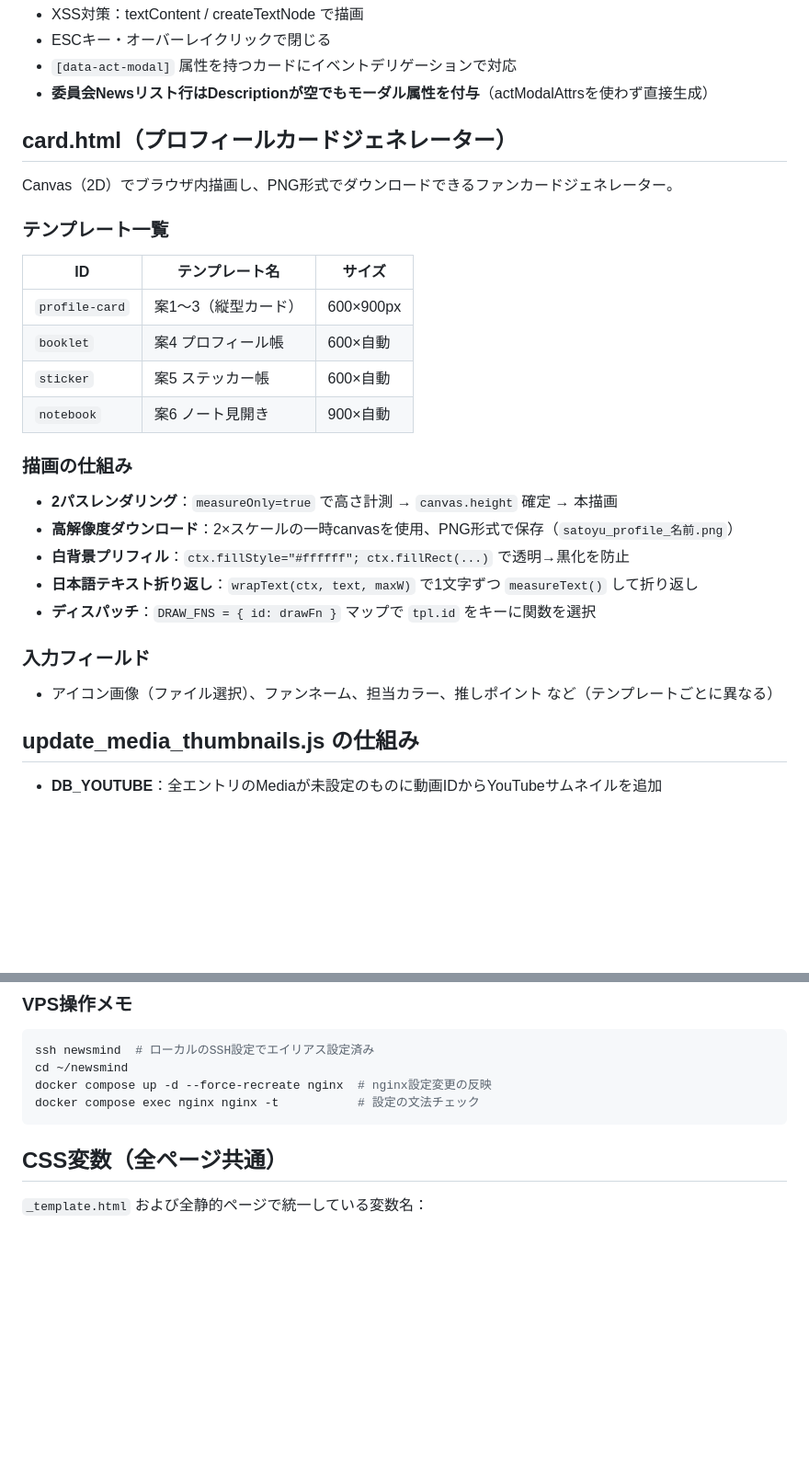
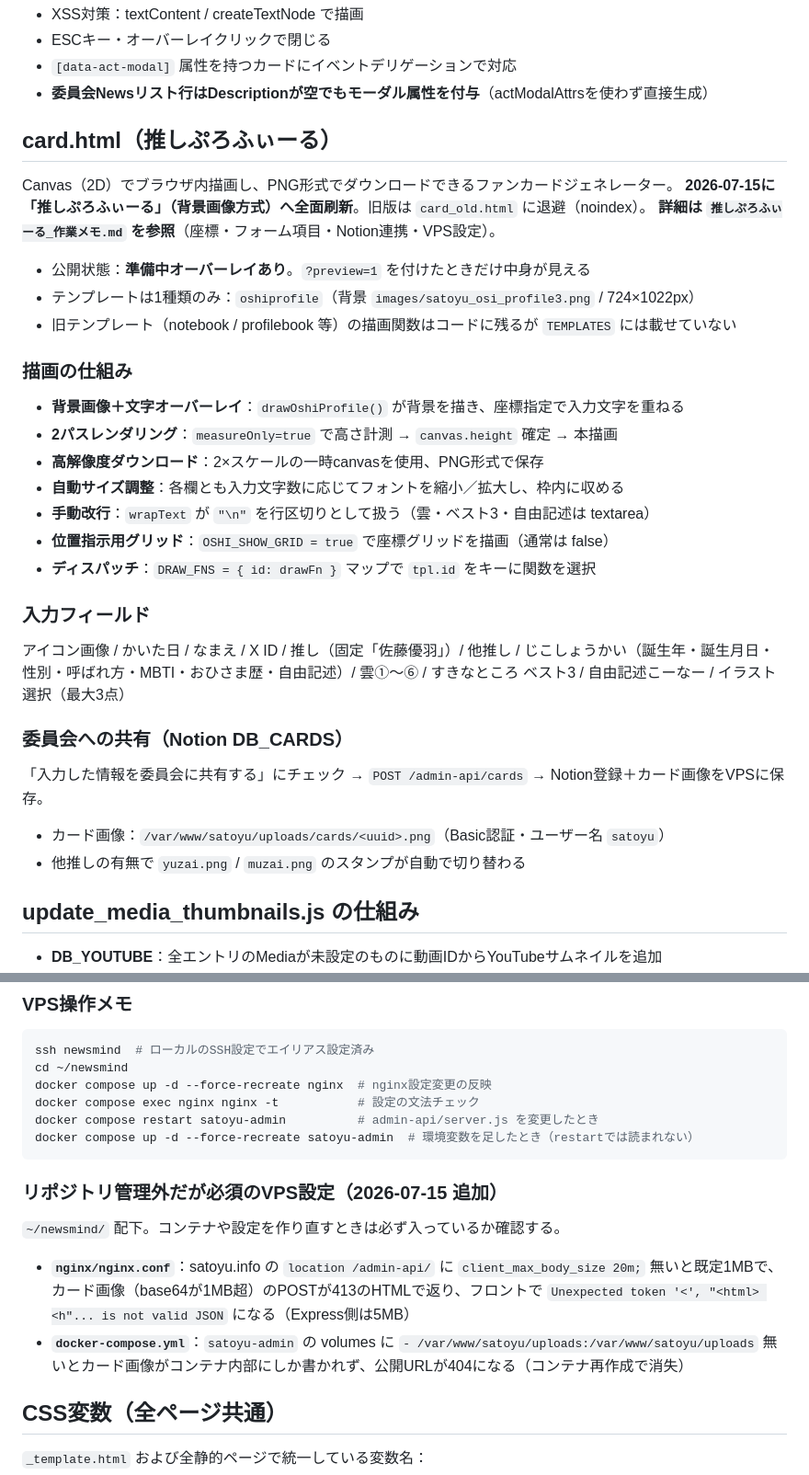
Before and after one commit to ysatoseitan0910/yusato_seitan, a Markdown page: CLAUDE.md, 2 parts joined by grey strips. Shown at 92% size. Drawn GitHub-style; blank space fills up the shorter version.

````diff
--- a/CLAUDE.md
+++ b/CLAUDE.md
@@ -150,27 +150,34 @@ oEmbed API（`https://www.tiktok.com/oembed?url=...`）をビルド時に並列
 - `[data-act-modal]` 属性を持つカードにイベントデリゲーションで対応
 - **委員会Newsリスト行はDescriptionが空でもモーダル属性を付与**（actModalAttrsを使わず直接生成）
 
-## card.html（プロフィールカードジェネレーター）
+## card.html（推しぷろふぃーる）
 
 Canvas（2D）でブラウザ内描画し、PNG形式でダウンロードできるファンカードジェネレーター。
+**2026-07-15に「推しぷろふぃーる」（背景画像方式）へ全面刷新**。旧版は `card_old.html` に退避（noindex）。
+**詳細は `推しぷろふぃーる_作業メモ.md` を参照**（座標・フォーム項目・Notion連携・VPS設定）。
 
-### テンプレート一覧
-| ID | テンプレート名 | サイズ |
-|---|---|---|
-| `profile-card` | 案1〜3（縦型カード） | 600×900px |
-| `booklet` | 案4 プロフィール帳 | 600×自動 |
-| `sticker` | 案5 ステッカー帳 | 600×自動 |
-| `notebook` | 案6 ノート見開き | 900×自動 |
+- 公開状態：**準備中オーバーレイあり**。`?preview=1` を付けたときだけ中身が見える
+- テンプレートは1種類のみ：`oshiprofile`（背景 `images/satoyu_osi_profile3.png` / 724×1022px）
+- 旧テンプレート（notebook / profilebook 等）の描画関数はコードに残るが `TEMPLATES` には載せていない
 
 ### 描画の仕組み
+- **背景画像＋文字オーバーレイ**：`drawOshiProfile()` が背景を描き、座標指定で入力文字を重ねる
 - **2パスレンダリング**：`measureOnly=true` で高さ計測 → `canvas.height` 確定 → 本描画
-- **高解像度ダウンロード**：2×スケールの一時canvasを使用、PNG形式で保存（`satoyu_profile_名前.png`）
-- **白背景プリフィル**：`ctx.fillStyle="#ffffff"; ctx.fillRect(...)` で透明→黒化を防止
-- **日本語テキスト折り返し**：`wrapText(ctx, text, maxW)` で1文字ずつ `measureText()` して折り返し
+- **高解像度ダウンロード**：2×スケールの一時canvasを使用、PNG形式で保存
+- **自動サイズ調整**：各欄とも入力文字数に応じてフォントを縮小／拡大し、枠内に収める
+- **手動改行**：`wrapText` が `"\n"` を行区切りとして扱う（雲・ベスト3・自由記述は textarea）
+- **位置指示用グリッド**：`OSHI_SHOW_GRID = true` で座標グリッドを描画（通常は false）
 - **ディスパッチ**：`DRAW_FNS = { id: drawFn }` マップで `tpl.id` をキーに関数を選択
 
 ### 入力フィールド
-- アイコン画像（ファイル選択）、ファンネーム、担当カラー、推しポイント など（テンプレートごとに異なる）
+アイコン画像 / かいた日 / なまえ / X ID / 推し（固定「佐藤優羽」）/ 他推し /
+じこしょうかい（誕生年・誕生月日・性別・呼ばれ方・MBTI・おひさま歴・自由記述）/
+雲①〜⑥ / すきなところ ベスト3 / 自由記述こーなー / イラスト選択（最大3点）
+
+### 委員会への共有（Notion DB_CARDS）
+「入力した情報を委員会に共有する」にチェック → `POST /admin-api/cards` → Notion登録＋カード画像をVPSに保存。
+- カード画像：`/var/www/satoyu/uploads/cards/<uuid>.png`（Basic認証・ユーザー名 `satoyu`）
+- 他推しの有無で `yuzai.png` / `muzai.png` のスタンプが自動で切り替わる
 
 ## update_media_thumbnails.js の仕組み
 - **DB_YOUTUBE**：全エントリのMediaが未設定のものに動画IDからYouTubeサムネイルを追加
@@ -259,7 +266,17 @@ ssh newsmind  # ローカルのSSH設定でエイリアス設定済み
 cd ~/newsmind
 docker compose up -d --force-recreate nginx  # nginx設定変更の反映
 docker compose exec nginx nginx -t           # 設定の文法チェック
+docker compose restart satoyu-admin          # admin-api/server.js を変更したとき
+docker compose up -d --force-recreate satoyu-admin  # 環境変数を足したとき（restartでは読まれない）
 ```
+
+### リポジトリ管理外だが必須のVPS設定（2026-07-15 追加）
+`~/newsmind/` 配下。コンテナや設定を作り直すときは必ず入っているか確認する。
+- **`nginx/nginx.conf`**：satoyu.info の `location /admin-api/` に `client_max_body_size 20m;`
+  無いと既定1MBで、カード画像（base64が1MB超）のPOSTが413のHTMLで返り、フロントで
+  `Unexpected token '<', "<html> <h"... is not valid JSON` になる（Express側は5MB）
+- **`docker-compose.yml`**：`satoyu-admin` の volumes に `- /var/www/satoyu/uploads:/var/www/satoyu/uploads`
+  無いとカード画像がコンテナ内部にしか書かれず、公開URLが404になる（コンテナ再作成で消失）
 
 ## CSS変数（全ページ共通）
 `_template.html` および全静的ページで統一している変数名：
````
Also changed, not shown: 推しぷろふぃーる_作業メモ.md (added, +152 -0 lines).
